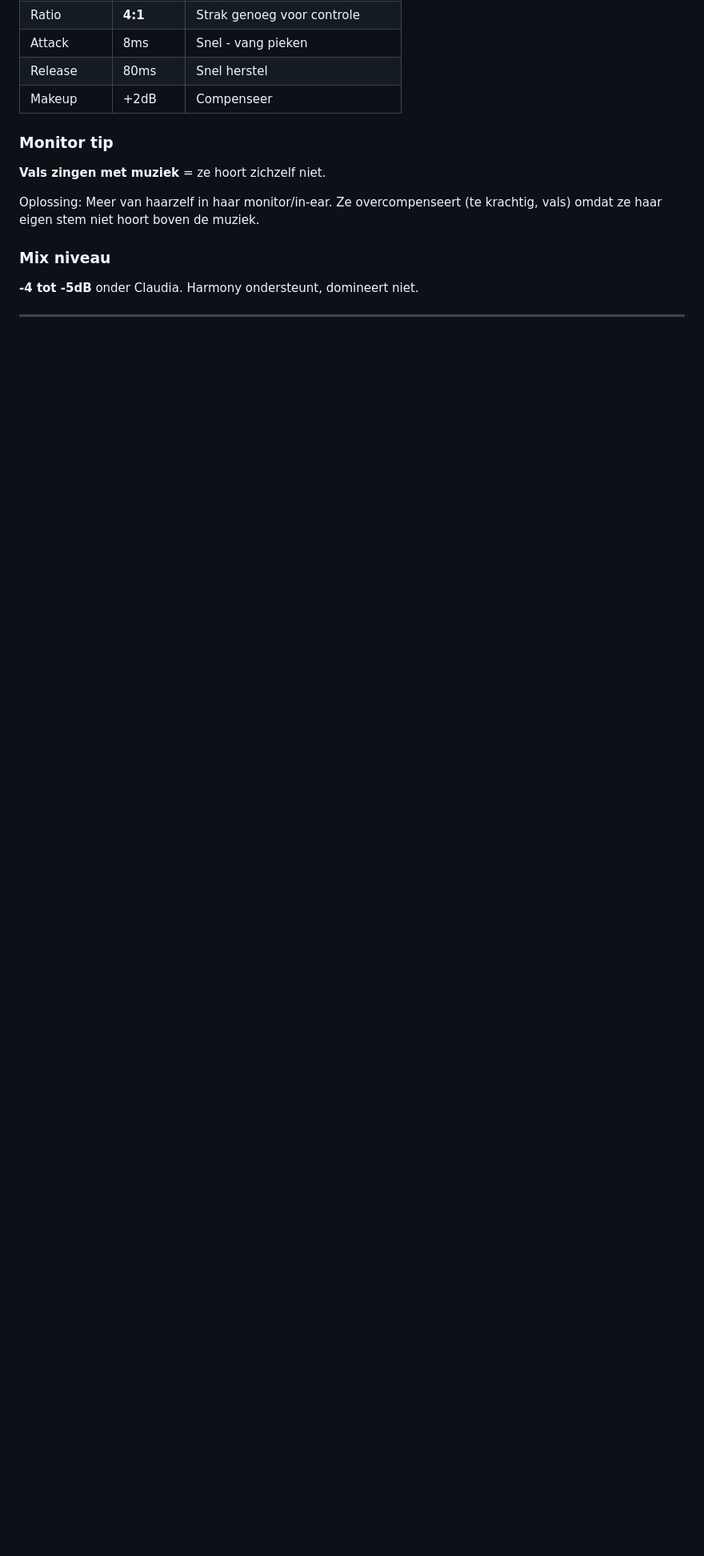
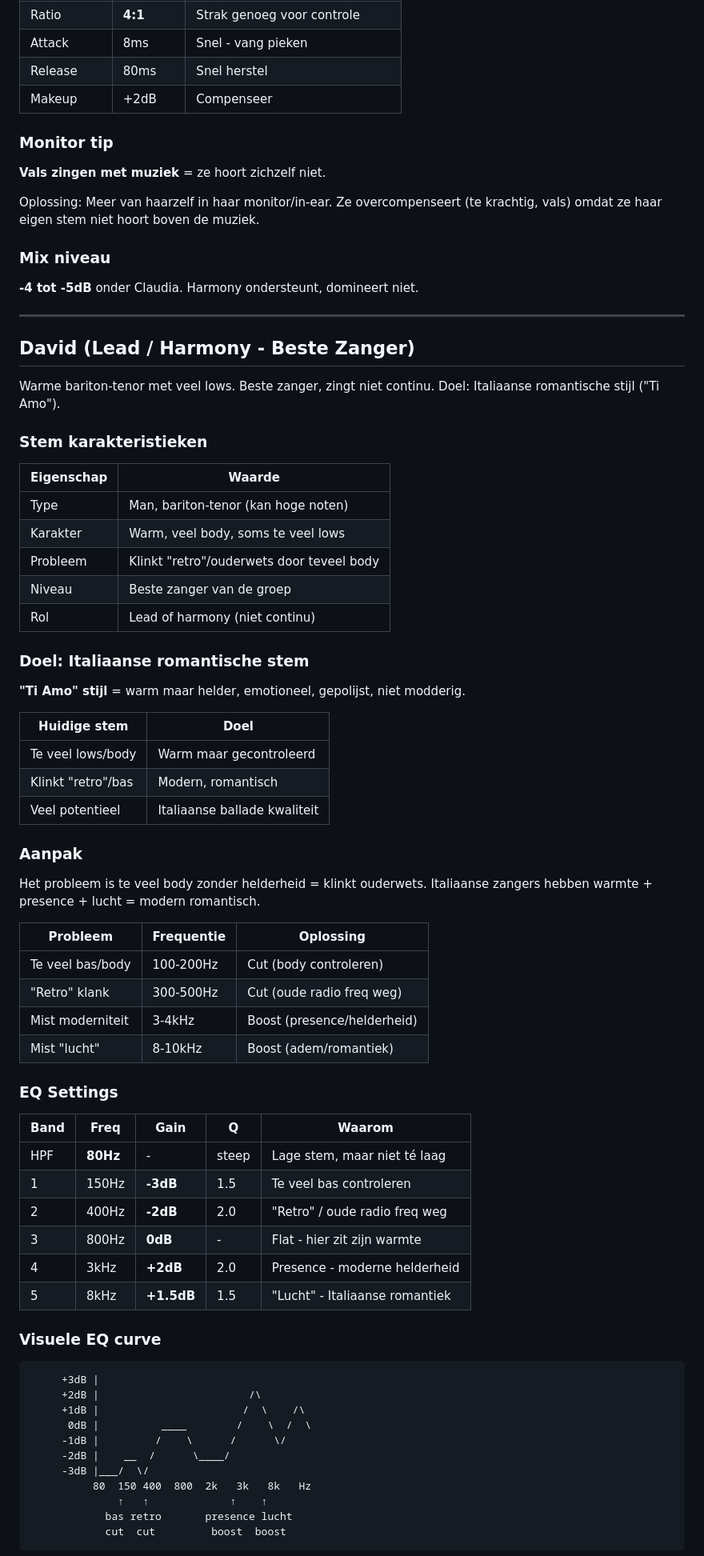
Before and after one commit to mateiclaudiu/worship-flow, a Markdown page: docs/zang-presets.md, the part around one of its changes. Shown at 80% size. Rendered like a GitHub page; blank space fills up the shorter version.

````diff
--- a/docs/zang-presets.md
+++ b/docs/zang-presets.md
@@ -328,3 +328,66 @@ Oplossing: Meer van haarzelf in haar monitor/in-ear. Ze overcompenseert (te krac
 
 ---
 
+## David (Lead / Harmony - Beste Zanger)
+
+Warme bariton-tenor met veel lows. Beste zanger, zingt niet continu. Doel: Italiaanse romantische stijl ("Ti Amo").
+
+### Stem karakteristieken
+
+| Eigenschap | Waarde |
+|------------|--------|
+| Type | Man, bariton-tenor (kan hoge noten) |
+| Karakter | Warm, veel body, soms te veel lows |
+| Probleem | Klinkt "retro"/ouderwets door teveel body |
+| Niveau | Beste zanger van de groep |
+| Rol | Lead of harmony (niet continu) |
+
+### Doel: Italiaanse romantische stem
+
+**"Ti Amo" stijl** = warm maar helder, emotioneel, gepolijst, niet modderig.
+
+| Huidige stem | Doel |
+|--------------|------|
+| Te veel lows/body | Warm maar gecontroleerd |
+| Klinkt "retro"/bas | Modern, romantisch |
+| Veel potentieel | Italiaanse ballade kwaliteit |
+
+### Aanpak
+
+Het probleem is te veel body zonder helderheid = klinkt ouderwets.
+Italiaanse zangers hebben warmte + presence + lucht = modern romantisch.
+
+| Probleem | Frequentie | Oplossing |
+|----------|------------|-----------|
+| Te veel bas/body | 100-200Hz | Cut (body controleren) |
+| "Retro" klank | 300-500Hz | Cut (oude radio freq weg) |
+| Mist moderniteit | 3-4kHz | Boost (presence/helderheid) |
+| Mist "lucht" | 8-10kHz | Boost (adem/romantiek) |
+
+### EQ Settings
+
+| Band | Freq | Gain | Q | Waarom |
+|------|------|------|---|--------|
+| HPF | **80Hz** | - | steep | Lage stem, maar niet té laag |
+| 1 | 150Hz | **-3dB** | 1.5 | Te veel bas controleren |
+| 2 | 400Hz | **-2dB** | 2.0 | "Retro" / oude radio freq weg |
+| 3 | 800Hz | **0dB** | - | Flat - hier zit zijn warmte |
+| 4 | 3kHz | **+2dB** | 2.0 | Presence - moderne helderheid |
+| 5 | 8kHz | **+1.5dB** | 1.5 | "Lucht" - Italiaanse romantiek |
+
+### Visuele EQ curve
+
+```
+     +3dB |
+     +2dB |                        /\
+     +1dB |                       /  \    /\
+      0dB |          ____        /    \  /  \
+     -1dB |         /    \      /      \/
+     -2dB |    __  /      \____/
+     -3dB |___/  \/
+          80  150 400  800  2k   3k   8k   Hz
+              ↑   ↑             ↑    ↑
+            bas retro       presence lucht
+            cut  cut         boost  boost
+```
+
````
Also changed, not shown: other parts of docs/zang-presets.md (+42 -5 lines).
